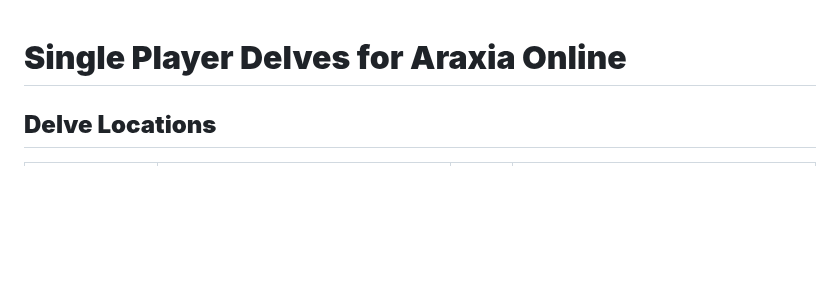
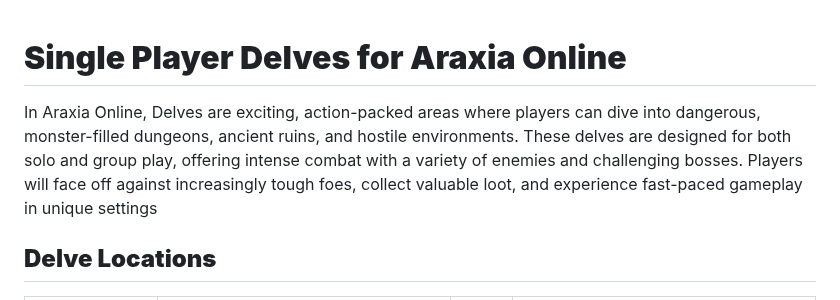
Before and after one commit to araxiaonline/Delves, a Markdown page: README.md, the part around the change. GitHub-like rendering; blank space fills up the shorter version.

```diff
--- a/README.md
+++ b/README.md
@@ -1,4 +1,6 @@
 # **Single Player Delves for Araxia Online**
+In Araxia Online, Delves are exciting, action-packed areas where players can dive into dangerous, monster-filled dungeons, ancient ruins, and hostile environments. These delves are designed for both solo and group play, offering intense combat with a variety of enemies and challenging bosses. Players will face off against increasingly tough foes, collect valuable loot, and experience fast-paced gameplay in unique settings
+
 
 ## **Delve Locations**
 
```
